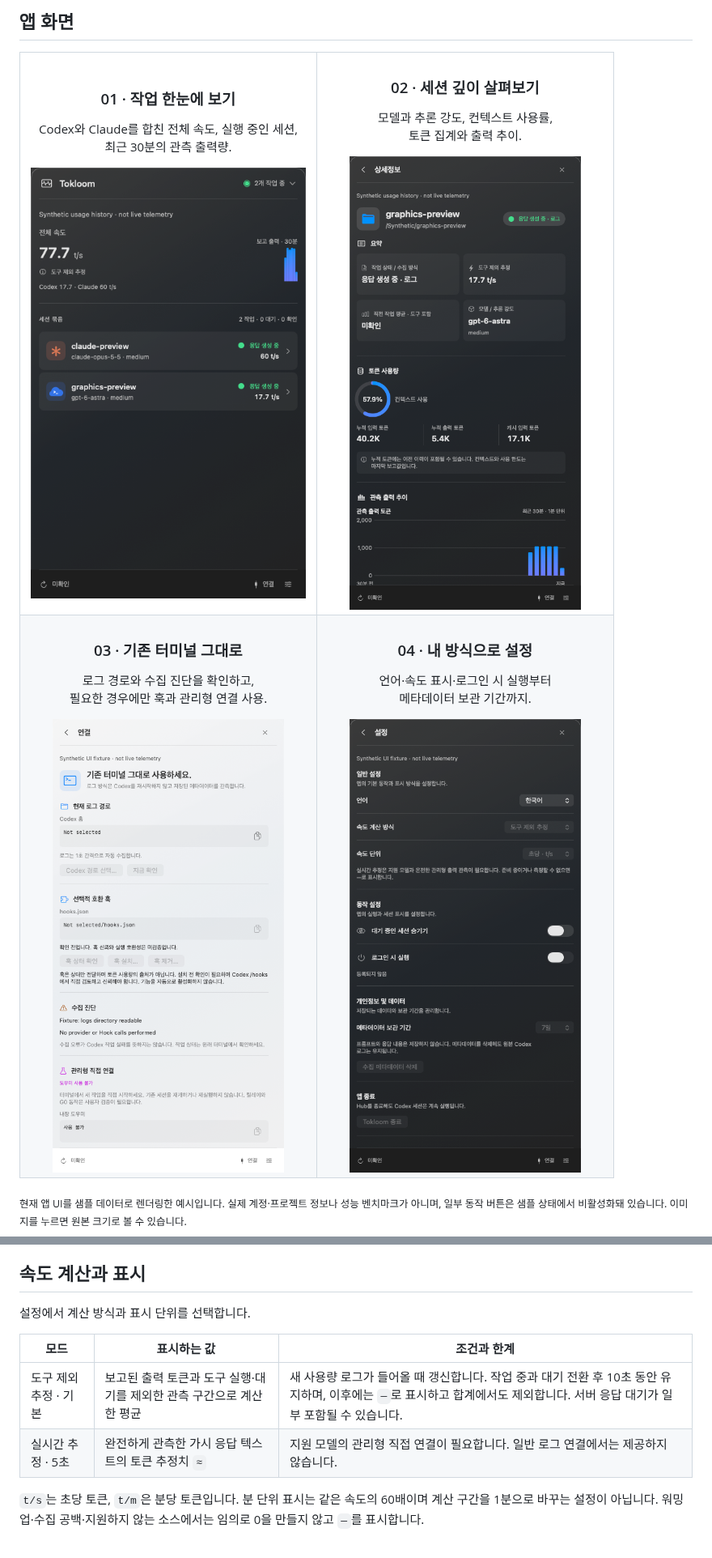
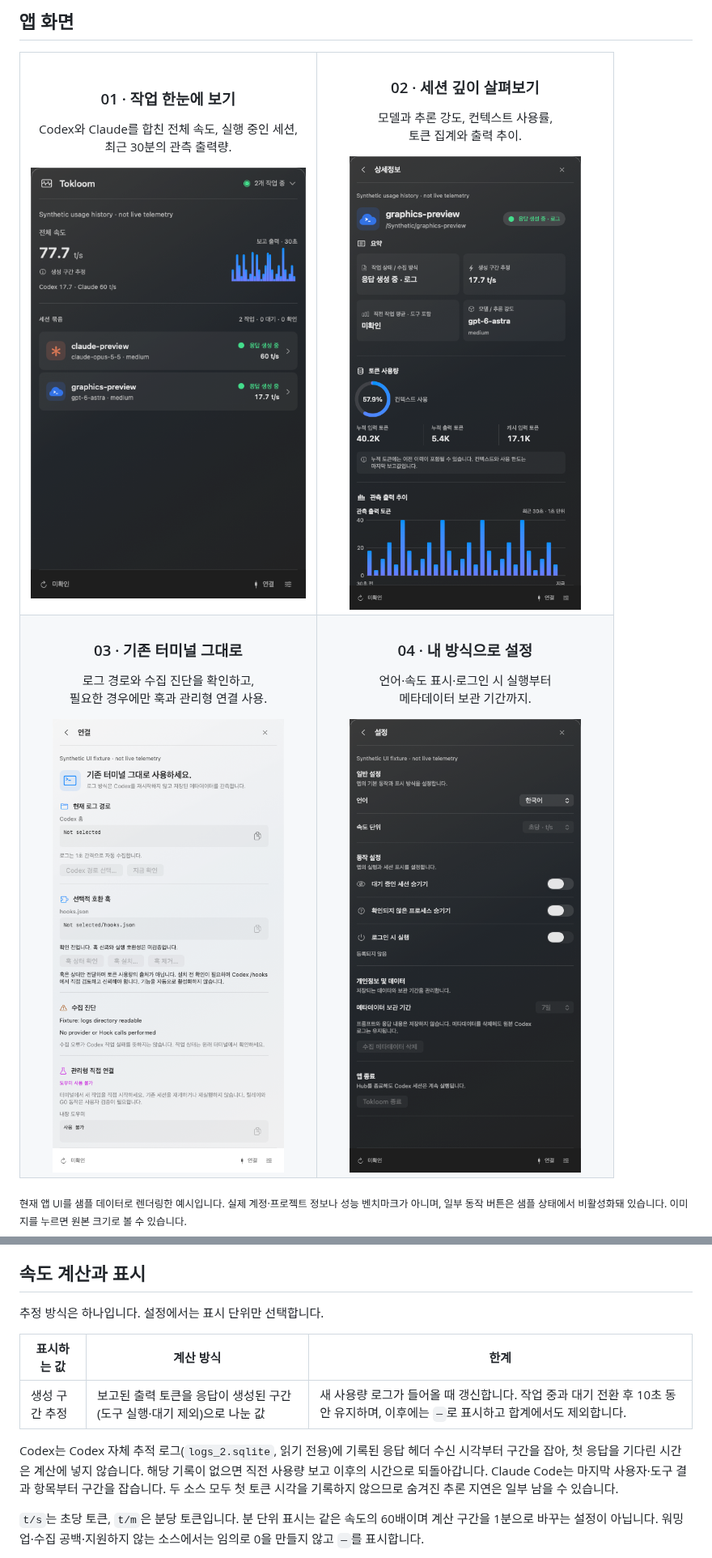
Before and after one commit to codexstatusbar/codexstatusbar, a Markdown page: README.ko.md, 2 parts joined by grey strips. Shown at 81% size. Rendered like a GitHub page; pictures changed too: docs/images/details.png, docs/images/overview.png, docs/images/settings.png.

```diff
--- a/README.ko.md
+++ b/README.ko.md
@@ -107,12 +107,13 @@ open '.build/Tokloom.app'
 
 ## 속도 계산과 표시
 
-설정에서 계산 방식과 표시 단위를 선택합니다.
+추정 방식은 하나입니다. 설정에서는 표시 단위만 선택합니다.
 
-| 모드 | 표시하는 값 | 조건과 한계 |
+| 표시하는 값 | 계산 방식 | 한계 |
 | --- | --- | --- |
-| 도구 제외 추정 · 기본 | 보고된 출력 토큰과 도구 실행·대기를 제외한 관측 구간으로 계산한 평균 | 새 사용량 로그가 들어올 때 갱신합니다. 작업 중과 대기 전환 후 10초 동안 유지하며, 이후에는 `—`로 표시하고 합계에서도 제외합니다. 서버 응답 대기가 일부 포함될 수 있습니다. |
-| 실시간 추정 · 5초 | 완전하게 관측한 가시 응답 텍스트의 토큰 추정치 `≈` | 지원 모델의 관리형 직접 연결이 필요합니다. 일반 로그 연결에서는 제공하지 않습니다. |
+| 생성 구간 추정 | 보고된 출력 토큰을 응답이 생성된 구간(도구 실행·대기 제외)으로 나눈 값 | 새 사용량 로그가 들어올 때 갱신합니다. 작업 중과 대기 전환 후 10초 동안 유지하며, 이후에는 `—`로 표시하고 합계에서도 제외합니다. |
+
+Codex는 Codex 자체 추적 로그(`logs_2.sqlite`, 읽기 전용)에 기록된 응답 헤더 수신 시각부터 구간을 잡아, 첫 응답을 기다린 시간은 계산에 넣지 않습니다. 해당 기록이 없으면 직전 사용량 보고 이후의 시간으로 되돌아갑니다. Claude Code는 마지막 사용자·도구 결과 항목부터 구간을 잡습니다. 두 소스 모두 첫 토큰 시각을 기록하지 않으므로 숨겨진 추론 지연은 일부 남을 수 있습니다.
 
 `t/s`는 초당 토큰, `t/m`은 분당 토큰입니다. 분 단위 표시는 같은 속도의 60배이며 계산 구간을 1분으로 바꾸는 설정이 아닙니다. 워밍업·수집 공백·지원하지 않는 소스에서는 임의로 0을 만들지 않고 `—`를 표시합니다.
 
```
Also changed, not shown: other parts of README.ko.md (+5 -5 lines), README.md (+13 -12 lines), docs/images/details-en.png, docs/images/overview-en.png, docs/images/settings-en.png, 5 other files.
